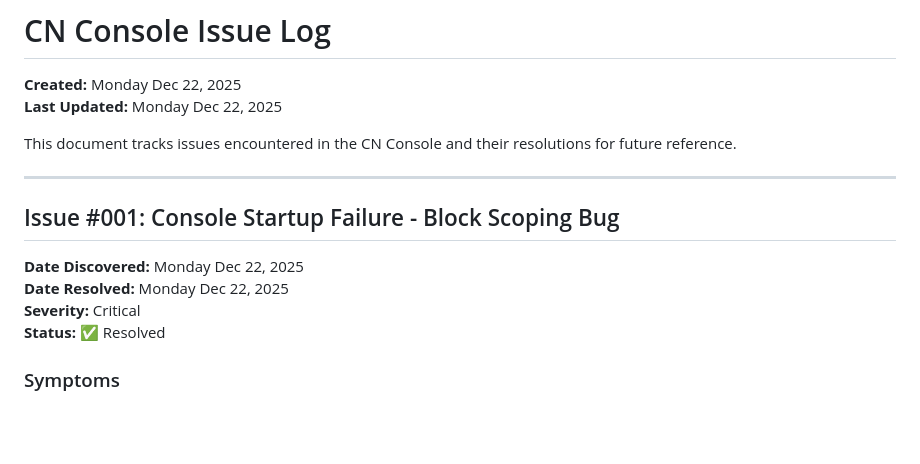
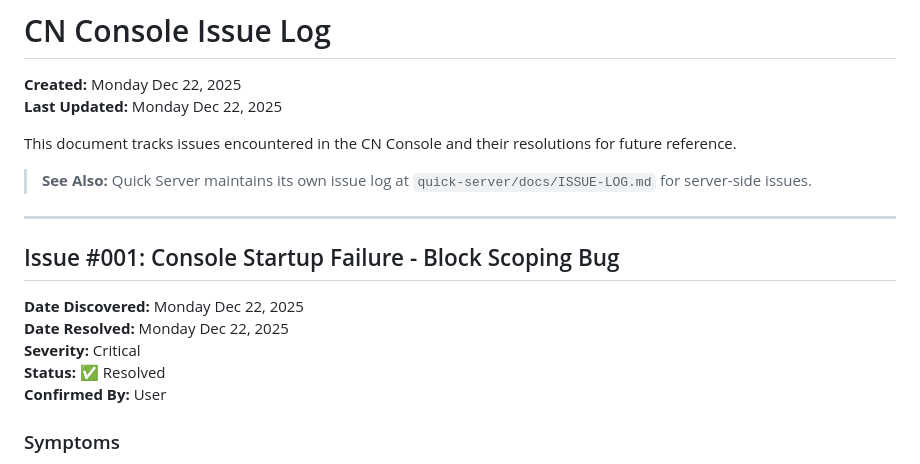
Before and after one commit to marvelousempire/cn-console, a Markdown page: docs/ISSUE-LOG.md, the part around the change. Rendered like a GitHub page; blank space fills up the shorter version.

Commit message:
docs: add cross-reference to Quick Server issue log and confirm status

```diff
--- a/docs/ISSUE-LOG.md
+++ b/docs/ISSUE-LOG.md
@@ -4,6 +4,8 @@
 **Last Updated:** Monday Dec 22, 2025
 
 This document tracks issues encountered in the CN Console and their resolutions for future reference.
+
+> **See Also:** Quick Server maintains its own issue log at `quick-server/docs/ISSUE-LOG.md` for server-side issues.
 
 ---
 
@@ -13,6 +15,7 @@ This document tracks issues encountered in the CN Console and their resolutions
 **Date Resolved:** Monday Dec 22, 2025
 **Severity:** Critical
 **Status:** ✅ Resolved
+**Confirmed By:** User
 
 ### Symptoms
 
```
